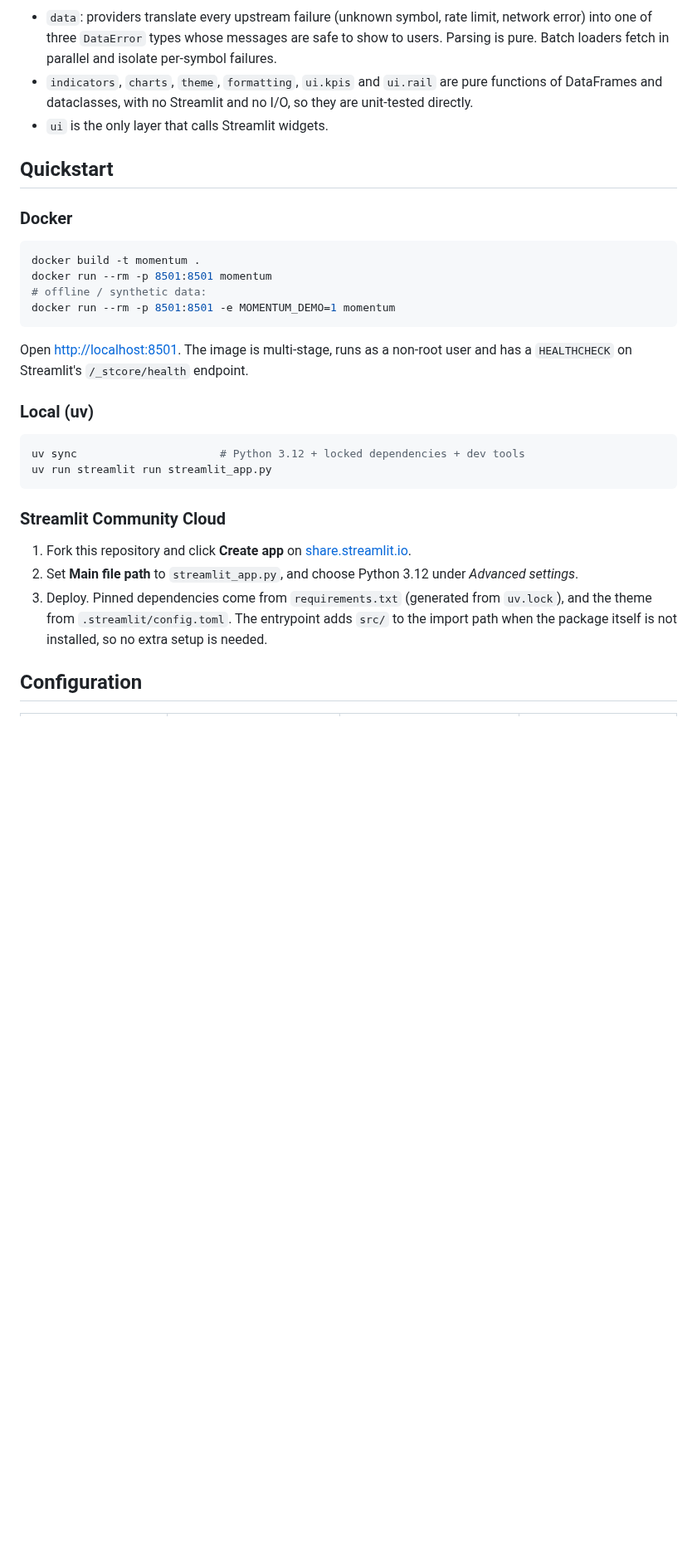
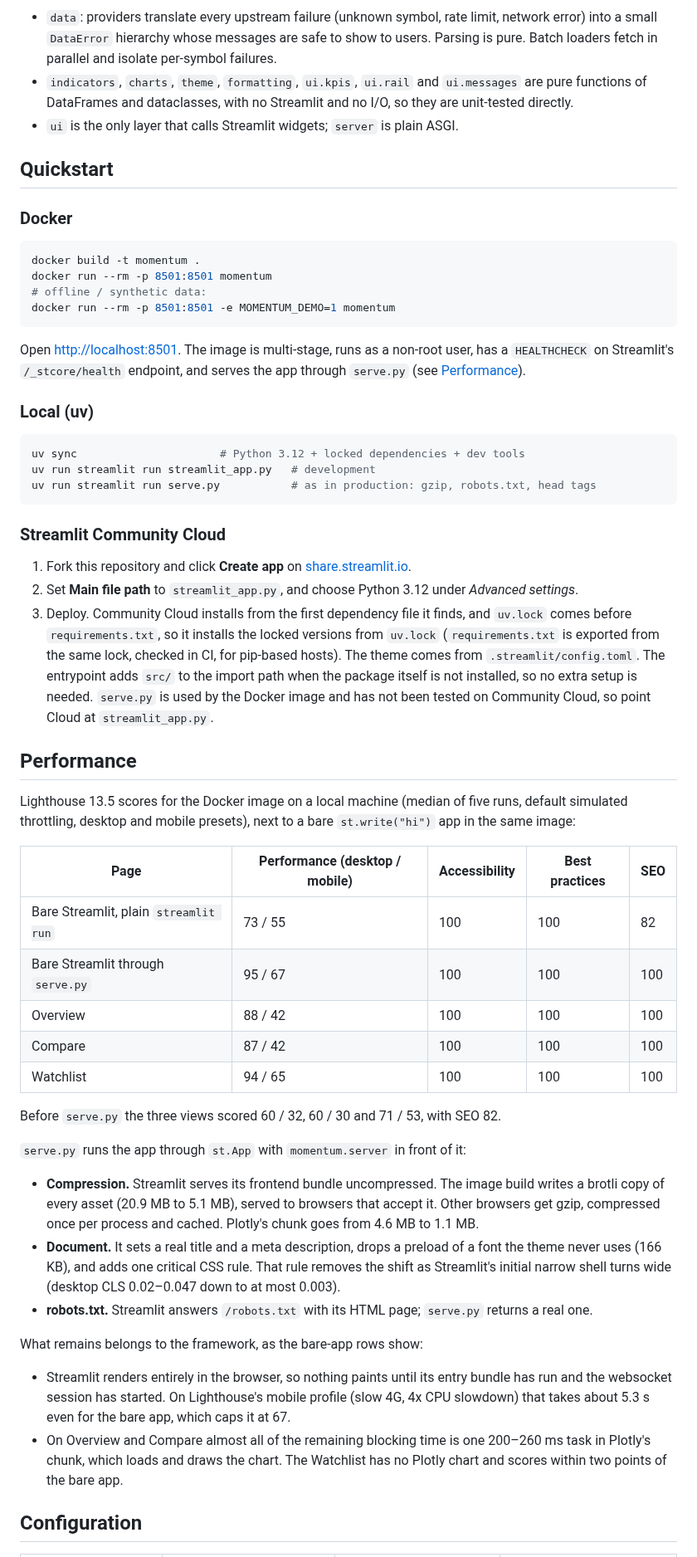
Before and after one commit to Arya-9989/Momentum-Live-Stock-Tracker, a Markdown page: README.md, the part around one of its changes. Shown at 83% size. GitHub-like rendering; blank space fills up the shorter version.

````diff
--- a/README.md
+++ b/README.md
@@ -110,11 +132,12 @@ flowchart LR
 ```
 
 - `data`: providers translate every upstream failure (unknown symbol, rate limit, network error)
-  into one of three `DataError` types whose messages are safe to show to users. Parsing is pure.
+  into a small `DataError` hierarchy whose messages are safe to show to users. Parsing is pure.
   Batch loaders fetch in parallel and isolate per-symbol failures.
-- `indicators`, `charts`, `theme`, `formatting`, `ui.kpis` and `ui.rail` are pure functions of
-  DataFrames and dataclasses, with no Streamlit and no I/O, so they are unit-tested directly.
-- `ui` is the only layer that calls Streamlit widgets.
+- `indicators`, `charts`, `theme`, `formatting`, `ui.kpis`, `ui.rail` and `ui.messages` are pure
+  functions of DataFrames and dataclasses, with no Streamlit and no I/O, so they are unit-tested
+  directly.
+- `ui` is the only layer that calls Streamlit widgets; `server` is plain ASGI.
 
 ## Quickstart
 
@@ -127,23 +150,65 @@ docker run --rm -p 8501:8501 momentum
 docker run --rm -p 8501:8501 -e MOMENTUM_DEMO=1 momentum
 ```
 
-Open <http://localhost:8501>. The image is multi-stage, runs as a non-root user and has a
-`HEALTHCHECK` on Streamlit's `/_stcore/health` endpoint.
+Open <http://localhost:8501>. The image is multi-stage, runs as a non-root user, has a
+`HEALTHCHECK` on Streamlit's `/_stcore/health` endpoint, and serves the app through `serve.py`
+(see [Performance](#performance)).
 
 ### Local (uv)
 
 ```bash
 uv sync                      # Python 3.12 + locked dependencies + dev tools
-uv run streamlit run streamlit_app.py
+uv run streamlit run streamlit_app.py   # development
+uv run streamlit run serve.py           # as in production: gzip, robots.txt, head tags
 ```
 
 ### Streamlit Community Cloud
 
 1. Fork this repository and click **Create app** on [share.streamlit.io](https://share.streamlit.io).
 2. Set **Main file path** to `streamlit_app.py`, and choose Python 3.12 under *Advanced settings*.
-3. Deploy. Pinned dependencies come from `requirements.txt` (generated from `uv.lock`), and the
-   theme from `.streamlit/config.toml`. The entrypoint adds `src/` to the import path when the
-   package itself is not installed, so no extra setup is needed.
+3. Deploy. Community Cloud installs from the first dependency file it finds, and `uv.lock` comes
+   before `requirements.txt`, so it installs the locked versions from `uv.lock`
+   (`requirements.txt` is exported from the same lock, checked in CI, for pip-based hosts). The
+   theme comes from `.streamlit/config.toml`. The entrypoint adds `src/` to the import path when
+   the package itself is not installed, so no extra setup is needed. `serve.py` is used by the
+   Docker image and has not been tested on Community Cloud, so point Cloud at `streamlit_app.py`.
+
+## Performance
+
+Lighthouse 13.5 scores for the Docker image on a local machine (median of five runs, default
+simulated throttling, desktop and mobile presets), next to a bare `st.write("hi")` app in the
+same image:
+
+| Page | Performance (desktop / mobile) | Accessibility | Best practices | SEO |
+| --- | --- | --- | --- | --- |
+| Bare Streamlit, plain `streamlit run` | 73 / 55 | 100 | 100 | 82 |
+| Bare Streamlit through `serve.py` | 95 / 67 | 100 | 100 | 100 |
+| Overview | 88 / 42 | 100 | 100 | 100 |
+| Compare | 87 / 42 | 100 | 100 | 100 |
+| Watchlist | 94 / 65 | 100 | 100 | 100 |
+
+Before `serve.py` the three views scored 60 / 32, 60 / 30 and 71 / 53, with SEO 82.
+
+`serve.py` runs the app through `st.App` with `momentum.server` in front of it:
+
+- **Compression.** Streamlit serves its frontend bundle uncompressed. The image build writes a
+  brotli copy of every asset (20.9 MB to 5.1 MB), served to browsers that accept it. Other
+  browsers get gzip, compressed once per process and cached. Plotly's chunk goes from 4.6 MB to
+  1.1 MB.
+- **Document.** It sets a real title and a meta description, drops a preload of a font the theme
+  never uses (166 KB), and adds one critical CSS rule. That rule removes the shift as
+  Streamlit's initial narrow shell turns wide (desktop CLS 0.02–0.047 down to at most 0.003).
+- **robots.txt.** Streamlit answers `/robots.txt` with its HTML page; `serve.py` returns a real
+  one.
+
+What remains belongs to the framework, as the bare-app rows show:
+
+- Streamlit renders entirely in the browser, so nothing paints until its entry bundle has run and
+  the websocket session has started. On Lighthouse's mobile profile (slow 4G, 4x CPU slowdown)
+  that takes about 5.3 s even for the bare app, which caps it at 67.
+- On Overview and Compare almost all of the remaining blocking time is one 200–260 ms task in
+  Plotly's chunk, which loads and draws the chart. The Watchlist has no Plotly chart and scores
+  within two points of the bare app.
 
 ## Configuration
 
````
Also changed, not shown: other parts of README.md (+87 -49 lines), docs/screenshots/compare.png, docs/screenshots/crosshair.png (added), docs/screenshots/mobile.png, docs/screenshots/overview-dark.png, docs/screenshots/overview-light.png, docs/screenshots/watchlist.png, 1 other file.
